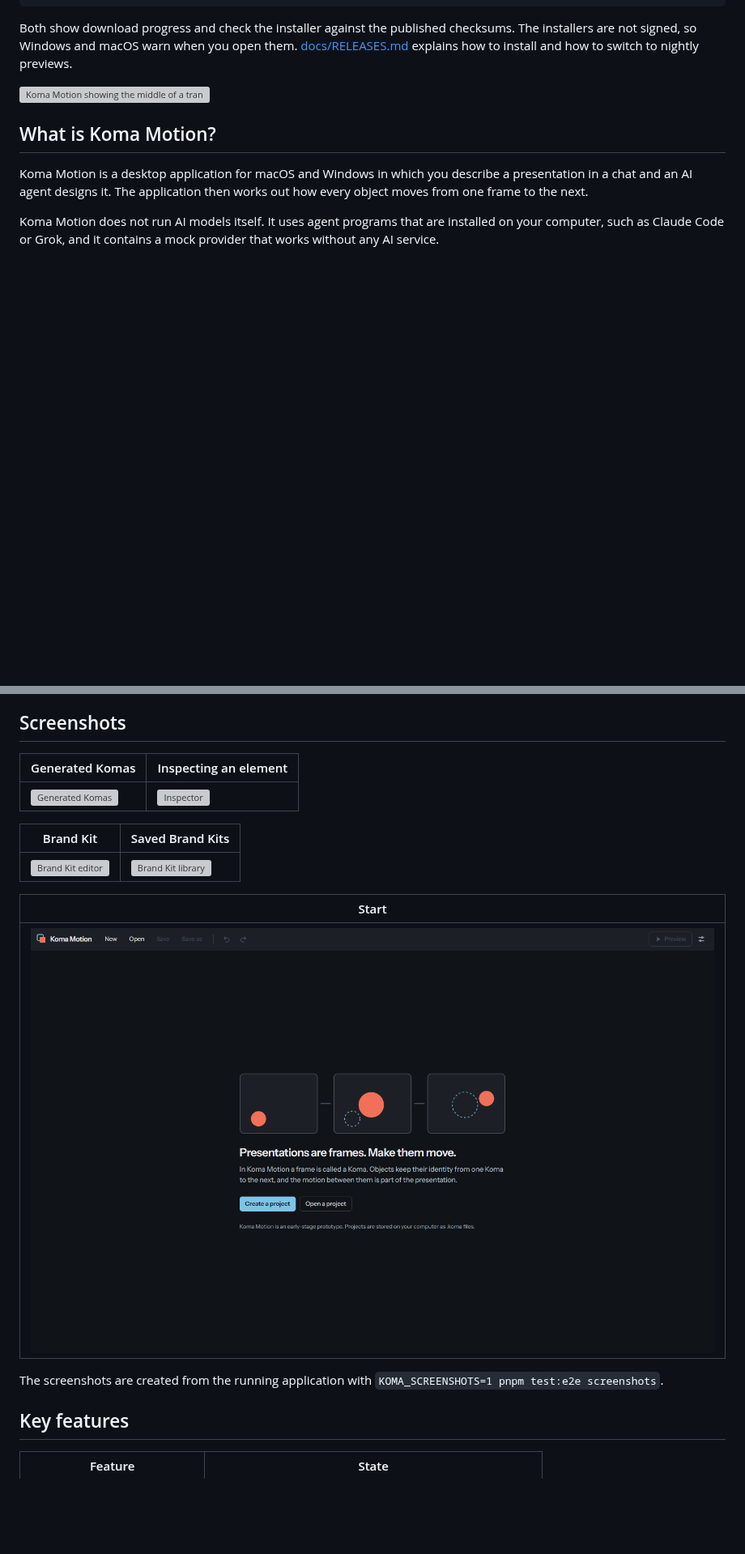
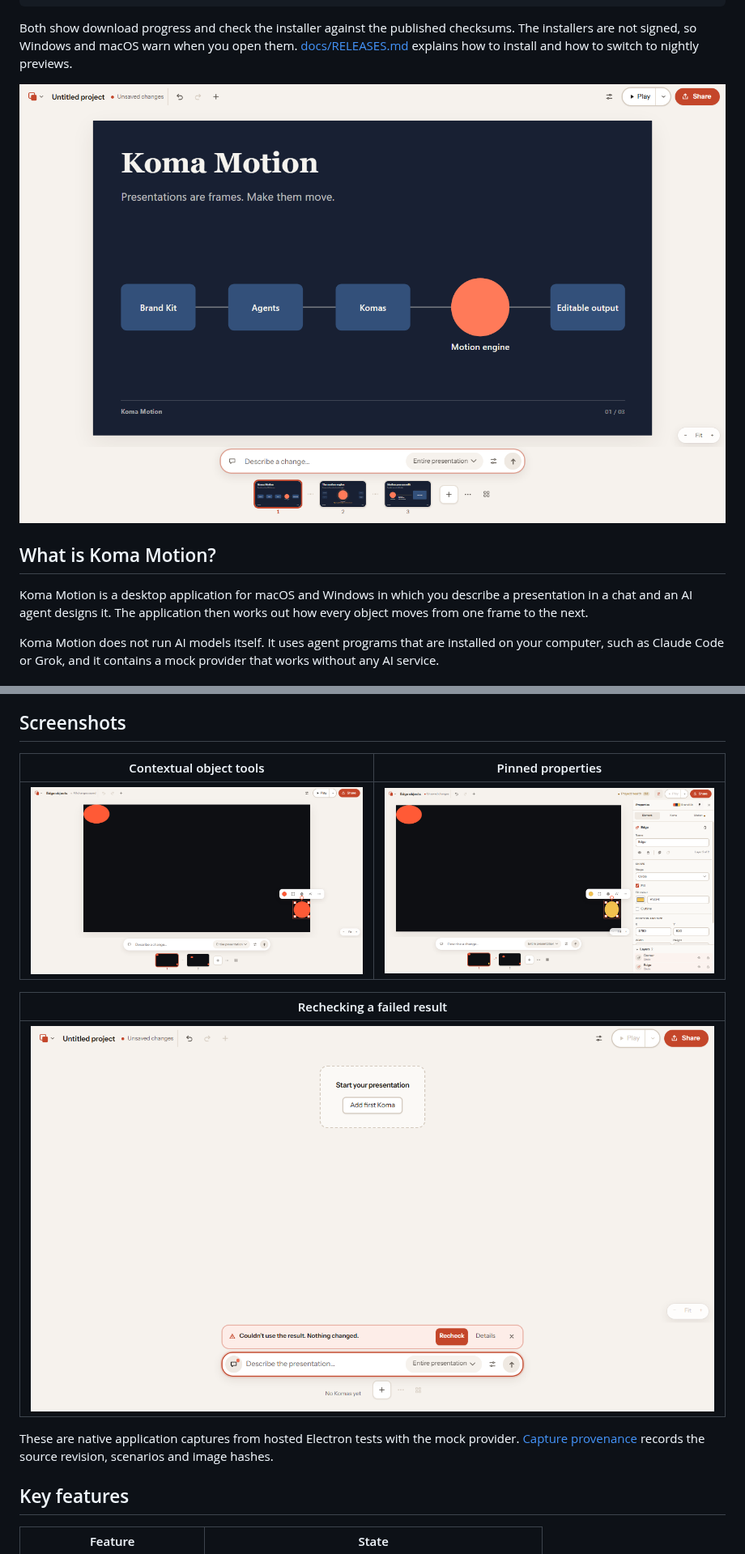
Before and after one commit to Dytschgo/koma-motion, a Markdown page: README.md, 2 parts joined by grey strips. Shown at 81% size. Drawn GitHub-style; pictures changed too: docs/screenshots/quiet-stage-properties.png (added), docs/screenshots/quiet-stage-recheck.png (added), docs/screenshots/quiet-stage-toolbar.png (added); blank space fills up the shorter version; grey boxes are pictures that could not be loaded.

Commit message:
test: stabilize Quiet Stage acceptance and refresh native screenshots

```diff
--- a/README.md
+++ b/README.md
@@ -37,7 +37,7 @@ open them.
 [docs/RELEASES.md](docs/RELEASES.md#installing) explains how to install and
 how to switch to nightly previews.
 
-![Koma Motion showing the middle of a transition between two Komas](docs/screenshots/transition-preview.png)
+![Quiet Stage editor with a large canvas, one prompt and a compact filmstrip](docs/screenshots/quiet-stage.png)
 
 ## What is Koma Motion?
 
@@ -137,20 +137,17 @@ stored transitions; explicit motion regeneration is separate work.
 
 ## Screenshots
 
-| Generated Komas                                    | Inspecting an element                        |
-| -------------------------------------------------- | -------------------------------------------- |
-| ![Generated Komas](docs/screenshots/generated.png) | ![Inspector](docs/screenshots/inspector.png) |
+| Contextual object tools                                                             | Pinned properties                                                                   |
+| ----------------------------------------------------------------------------------- | ----------------------------------------------------------------------------------- |
+| ![Object toolbar beside a selected shape](docs/screenshots/quiet-stage-toolbar.png) | ![Properties pinned beside the canvas](docs/screenshots/quiet-stage-properties.png) |
 
-| Brand Kit                                           | Saved Brand Kits                                             |
-| --------------------------------------------------- | ------------------------------------------------------------ |
-| ![Brand Kit editor](docs/screenshots/brand-kit.png) | ![Brand Kit library](docs/screenshots/brand-kit-library.png) |
+| Rechecking a failed result                                                                                |
+| --------------------------------------------------------------------------------------------------------- |
+| ![A failed generation offers Recheck directly above the prompt](docs/screenshots/quiet-stage-recheck.png) |
 
-| Start                                         |
-| --------------------------------------------- |
-| ![Start screen](docs/screenshots/welcome.png) |
-
-The screenshots are created from the running application with
-`KOMA_SCREENSHOTS=1 pnpm test:e2e screenshots`.
+These are native application captures from hosted Electron tests with the mock
+provider. [Capture provenance](docs/screenshots/quiet-stage-captures.json) records
+the source revision, scenarios and image hashes.
 
 ## Key features
 
```
Also changed, not shown: 5 other files.
